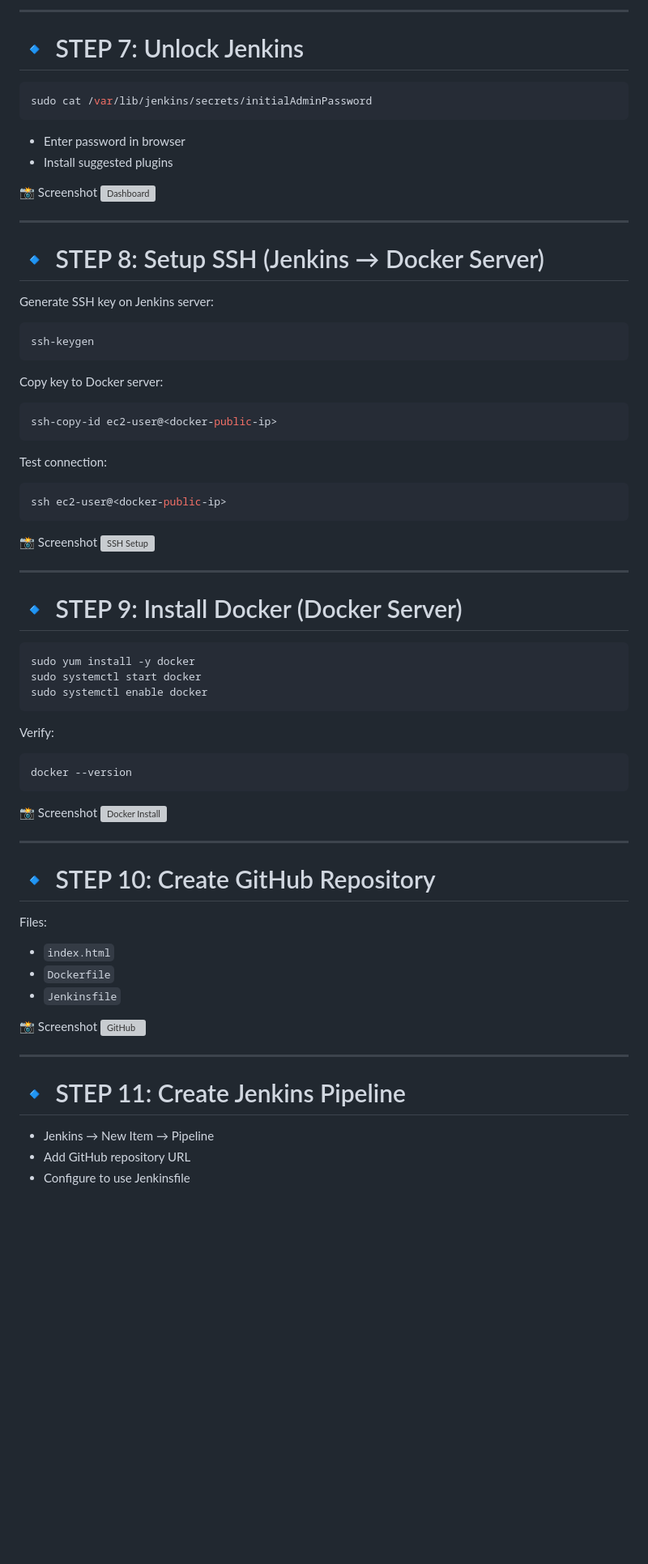
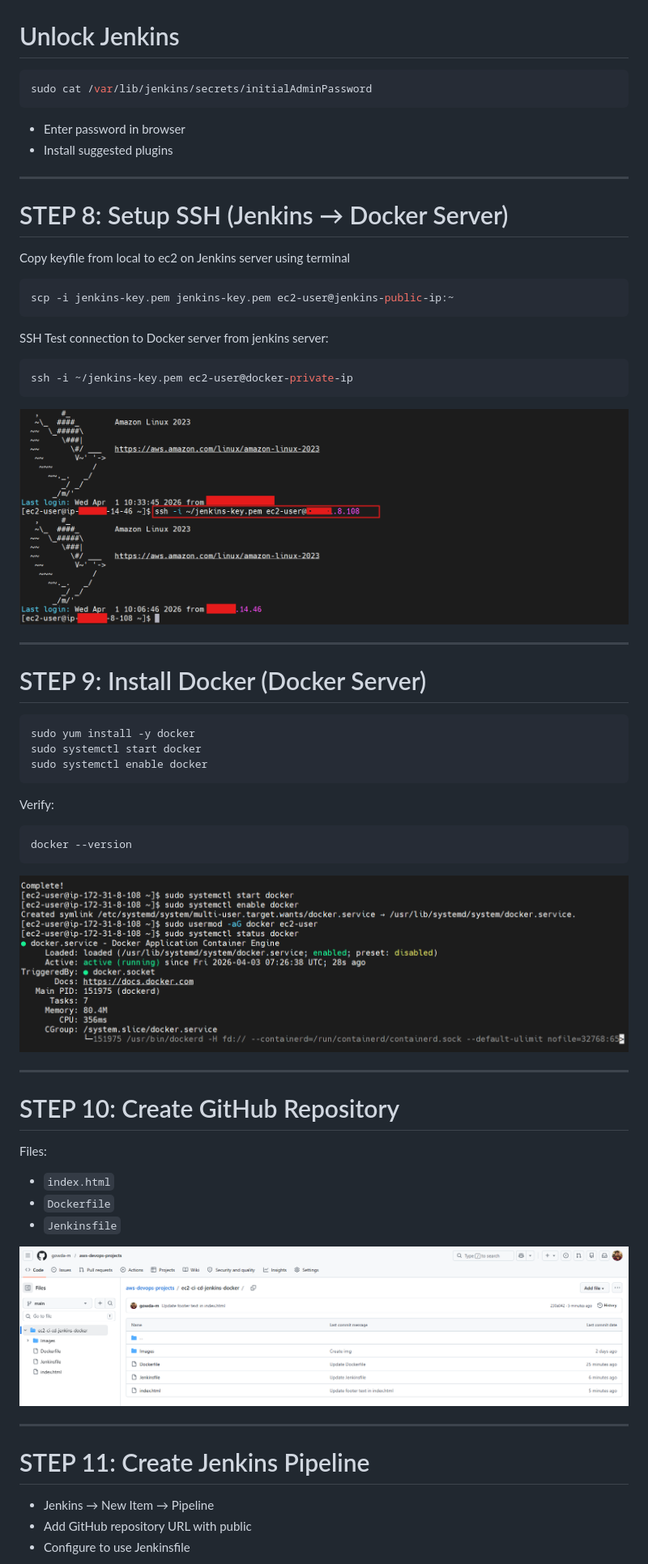
Before and after one commit to gowda-m/aws-devops-projects, a Markdown page: ec2-ci-cd-jenkins-docker/README.md, the part around one of its changes. Shown at 81% size. GitHub-like rendering; blank space fills up the shorter version; grey boxes are pictures that could not be loaded.

````diff
--- a/ec2-ci-cd-jenkins-docker/README.md
+++ b/ec2-ci-cd-jenkins-docker/README.md
@@ -105,7 +93,6 @@ http://<jenkins-public-ip>:8080
 
----
 
-# 🔹 STEP 7: Unlock Jenkins
+# Unlock Jenkins
 
 ```bash
 sudo cat /var/lib/jenkins/secrets/initialAdminPassword
@@ -114,37 +101,26 @@ sudo cat /var/lib/jenkins/secrets/initialAdminPassword
 * Enter password in browser
 * Install suggested plugins
 
-📸 Screenshot
-![Dashboard](screenshots/07_dashboard.png)
+---
+
+# STEP 8: Setup SSH (Jenkins → Docker Server)
+
+Copy keyfile from local to ec2 on Jenkins server using terminal
+
+```bash
+scp -i jenkins-key.pem jenkins-key.pem ec2-user@jenkins-public-ip:~
+```
+
+SSH Test connection to Docker server from jenkins server:
+
+```bash
+ssh -i ~/jenkins-key.pem ec2-user@docker-private-ip
+```
+![Passwordless_SSH](Images/Passwordless_SSH.png)
 
 ---
 
-# 🔹 STEP 8: Setup SSH (Jenkins → Docker Server)
-
-Generate SSH key on Jenkins server:
-
-```bash
-ssh-keygen
-```
-
-Copy key to Docker server:
-
-```bash
-ssh-copy-id ec2-user@<docker-public-ip>
-```
-
-Test connection:
-
-```bash
-ssh ec2-user@<docker-public-ip>
-```
-
-📸 Screenshot
-![SSH Setup](screenshots/08_ssh_setup.png)
-
----
-
-# 🔹 STEP 9: Install Docker (Docker Server)
+# STEP 9: Install Docker (Docker Server)
 
 ```bash
 sudo yum install -y docker
@@ -158,12 +134,11 @@ Verify:
 docker --version
 ```
 
-📸 Screenshot
-![Docker Install](screenshots/09_docker_install.png)
+![docker_install](Images/docker_install.png)
 
 ---
 
-# 🔹 STEP 10: Create GitHub Repository
+# STEP 10: Create GitHub Repository
 
 Files:
 
@@ -171,14 +146,13 @@ Files:
 * `Dockerfile`
 * `Jenkinsfile`
 
-📸 Screenshot
-![GitHub](screenshots/10_github.png)
+![GitHub_repo](Images/GitHub_repo.png)
 
 ---
 
-# 🔹 STEP 11: Create Jenkins Pipeline
+# STEP 11: Create Jenkins Pipeline
 
 * Jenkins → New Item → Pipeline
-* Add GitHub repository URL
+* Add GitHub repository URL with public
 * Configure to use Jenkinsfile
 
````
Also changed, not shown: other parts of ec2-ci-cd-jenkins-docker/README.md (+55 -69 lines).
